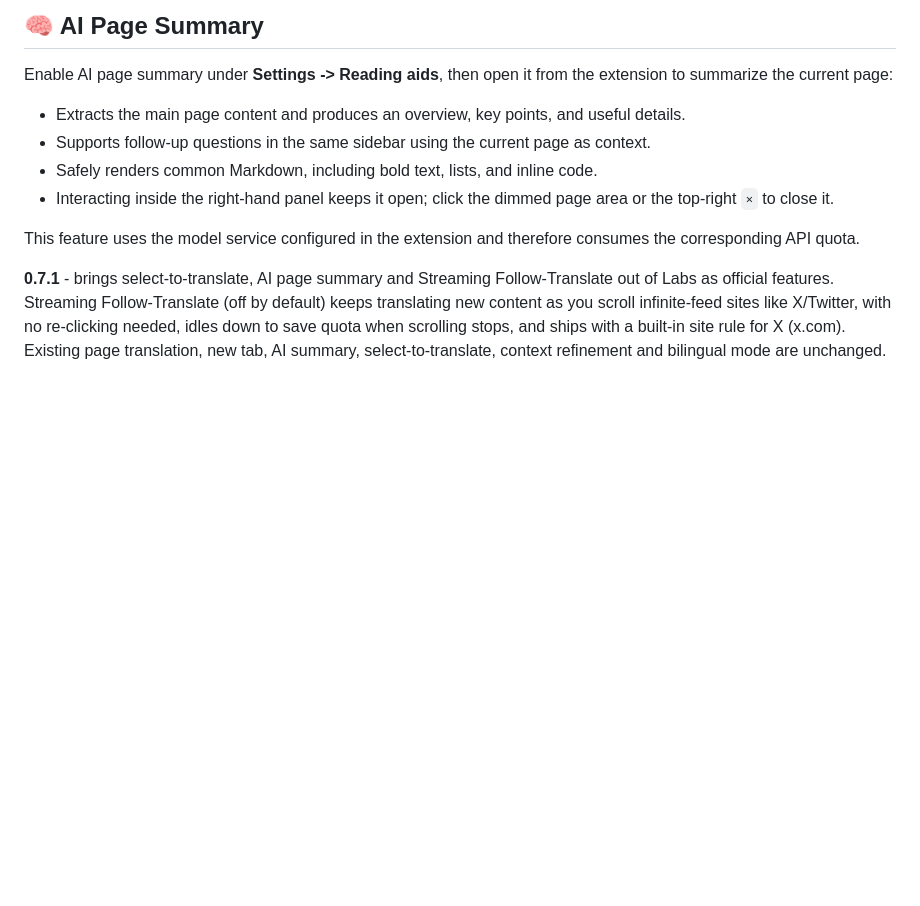
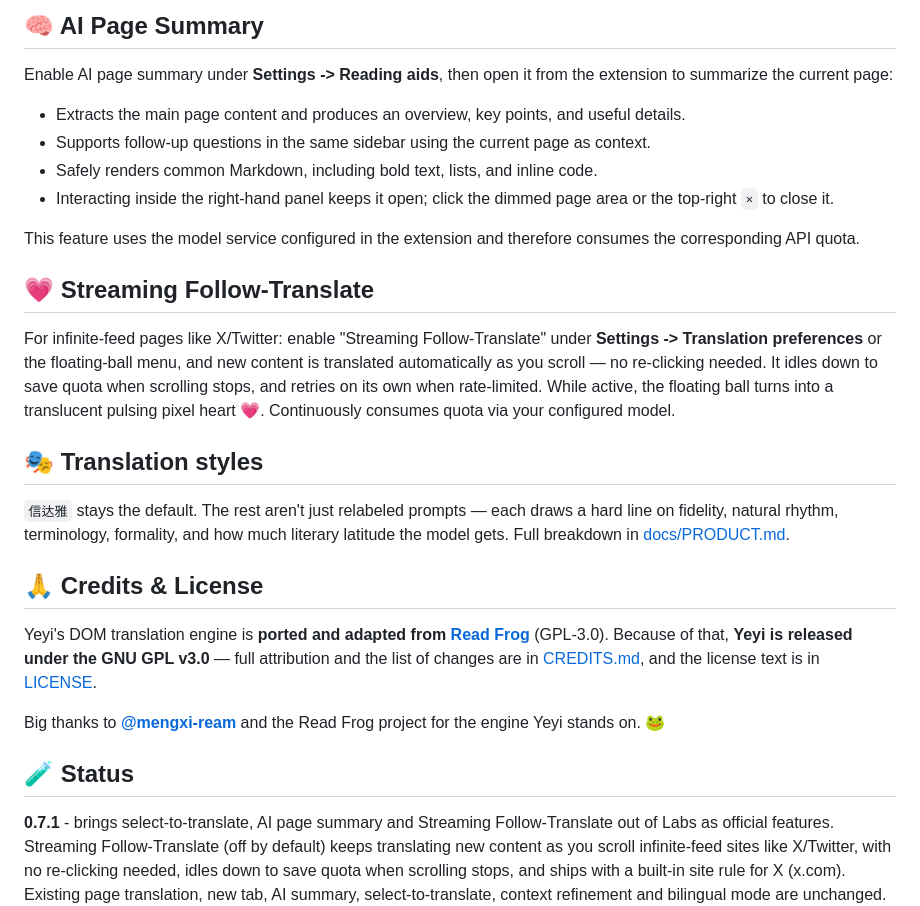
Before and after one commit to ZhishengZZ/yeyi-translator, a Markdown page: README.md, the part around the change. Drawn GitHub-style; blank space fills up the shorter version.

Commit message:
docs(readme): 补回合并丢失的心动跟译/翻译风格/署名许可段
Co-Authored-By: Claude Fable 5 <noreply@anthropic.com>

```diff
--- a/README.md
+++ b/README.md
@@ -85,4 +85,20 @@ Enable AI page summary under **Settings -> Reading aids**, then open it from the
 
 This feature uses the model service configured in the extension and therefore consumes the corresponding API quota.
 
+## 💗 Streaming Follow-Translate
+
+For infinite-feed pages like X/Twitter: enable "Streaming Follow-Translate" under **Settings -> Translation preferences** or the floating-ball menu, and new content is translated automatically as you scroll — no re-clicking needed. It idles down to save quota when scrolling stops, and retries on its own when rate-limited. While active, the floating ball turns into a translucent pulsing pixel heart 💗. Continuously consumes quota via your configured model.
+
+## 🎭 Translation styles
+
+`信达雅` stays the default. The rest aren't just relabeled prompts — each draws a hard line on fidelity, natural rhythm, terminology, formality, and how much literary latitude the model gets. Full breakdown in [docs/PRODUCT.md](./docs/PRODUCT.md).
+
+## 🙏 Credits & License
+
+Yeyi's DOM translation engine is **ported and adapted from [Read Frog](https://github.com/mengxi-ream/read-frog)** (GPL-3.0). Because of that, **Yeyi is released under the GNU GPL v3.0** — full attribution and the list of changes are in [CREDITS.md](./CREDITS.md), and the license text is in [LICENSE](./LICENSE).
+
+Big thanks to **[@mengxi-ream](https://github.com/mengxi-ream)** and the Read Frog project for the engine Yeyi stands on. 🐸
+
+## 🧪 Status
+
 **0.7.1** - brings select-to-translate, AI page summary and Streaming Follow-Translate out of Labs as official features. Streaming Follow-Translate (off by default) keeps translating new content as you scroll infinite-feed sites like X/Twitter, with no re-clicking needed, idles down to save quota when scrolling stops, and ships with a built-in site rule for X (x.com). Existing page translation, new tab, AI summary, select-to-translate, context refinement and bilingual mode are unchanged. Still pre-1.0; issues and PRs are welcome.
```
Also changed, not shown: README.zh-CN.md (+16 -0 lines).
